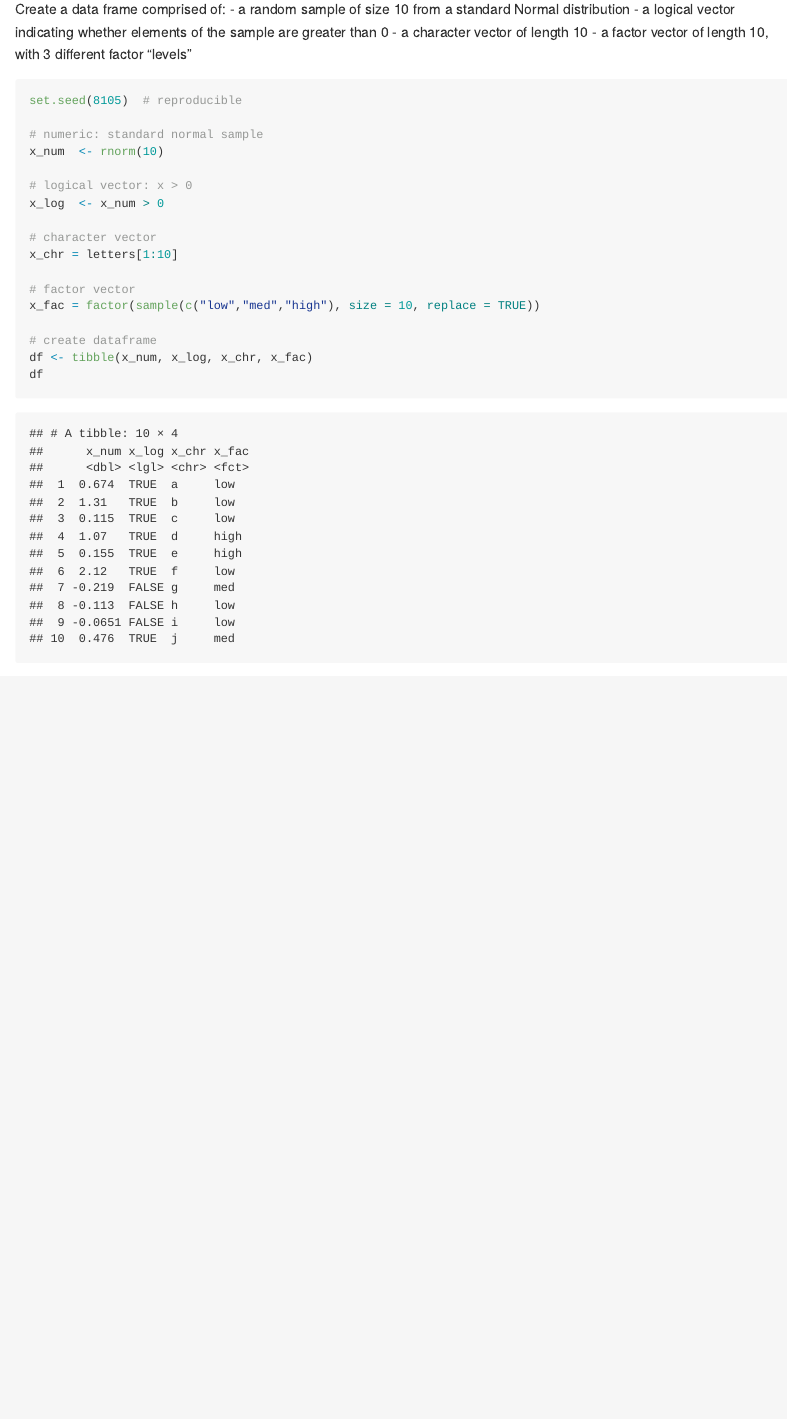
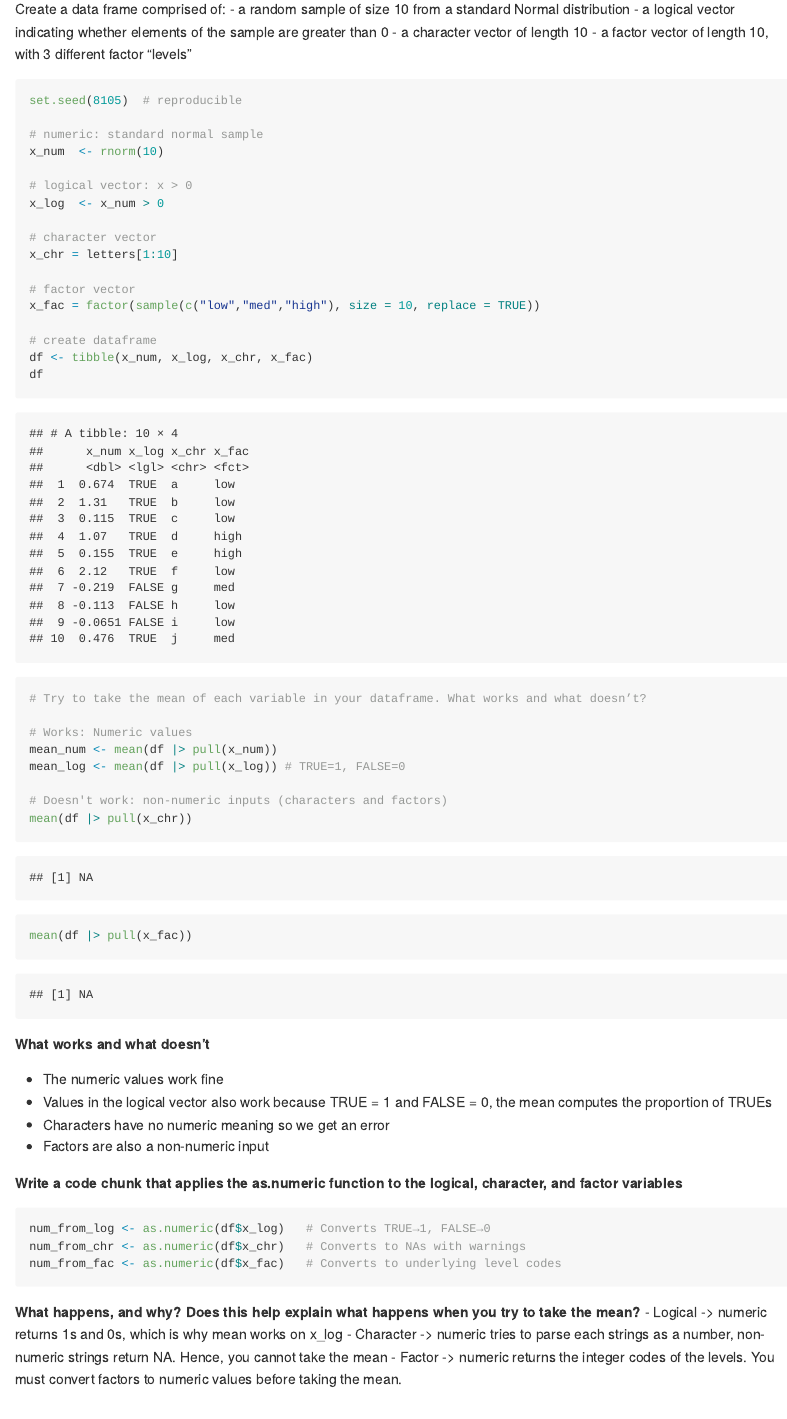
Before and after one commit to heather-lu/p8105_hw1_hl3978, an R Markdown document (p8105_hw1_hl3978.Rmd): the page in a window 1100 px wide, from 2020 px down. Rendered offline with R 4.5, knitr and Pandoc, with nearby package versions; some code elsewhere in the file could not run offline.

Commit message:
Conversion to numeric and explaination added

````diff
--- a/p8105_hw1_hl3978.Rmd
+++ b/p8105_hw1_hl3978.Rmd
@@ -59,7 +59,7 @@ Create a data frame comprised of:
 - a character vector of length 10
 - a factor vector of length 10, with 3 different factor “levels”
 
-```{r}
+```{r, warning=FALSE}
 set.seed(8105)  # reproducible
 
 # numeric: standard normal sample
@@ -77,4 +77,33 @@ x_fac = factor(sample(c("low","med","high"), size = 10, replace = TRUE))
 # create dataframe
 df <- tibble(x_num, x_log, x_chr, x_fac)
 df
+
+# Try to take the mean of each variable in your dataframe. What works and what doesn’t?
+
+# Works: Numeric values
+mean_num <- mean(df |> pull(x_num))
+mean_log <- mean(df |> pull(x_log)) # TRUE=1, FALSE=0
+
+# Doesn't work: non-numeric inputs (characters and factors)
+mean(df |> pull(x_chr))
+mean(df |> pull(x_fac))
 ```
+
+**What works and what doesn't**
+
+- The numeric values work fine
+- Values in the logical vector also work because TRUE = 1 and FALSE = 0, the mean computes the proportion of TRUEs
+- Characters have no numeric meaning so we get an error
+- Factors are also a non-numeric input
+
+**Write a code chunk that applies the as.numeric function to the logical, character, and factor variables**
+
+```{r, results='hide', warning=FALSE}
+num_from_log <- as.numeric(df$x_log)   # Converts TRUE→1, FALSE→0
+num_from_chr <- as.numeric(df$x_chr)   # Converts to NAs with warnings
+num_from_fac <- as.numeric(df$x_fac)   # Converts to underlying level codes
+```
+**What happens, and why? Does this help explain what happens when you try to take the mean?**
+- Logical -> numeric returns 1s and 0s, which is why mean works on x_log
+- Character -> numeric tries to parse each strings as a number, non-numeric strings return NA. Hence, you cannot take the mean
+- Factor -> numeric returns the integer codes of the levels. You must convert factors to numeric values before taking the mean.
````
